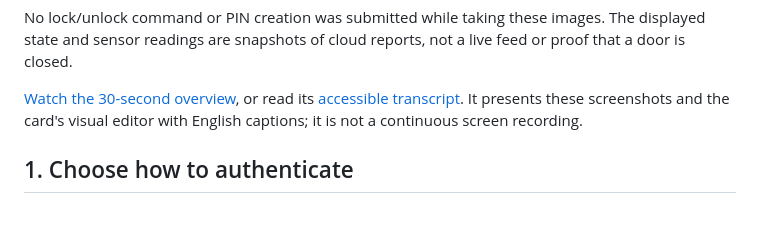
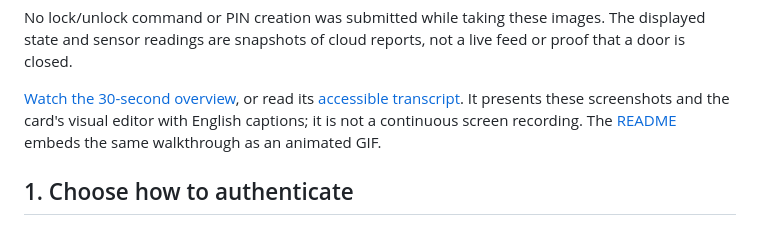
Before and after one commit to ha-homelab/ha-desloc, a Markdown page: docs/screenshots.md, the part around the change. Rendered like a GitHub page.

```diff
--- a/docs/screenshots.md
+++ b/docs/screenshots.md
@@ -13,6 +13,7 @@ live feed or proof that a door is closed.
 [Watch the 30-second overview](media/desloc-overview.mp4), or read its
 [accessible transcript](video.md). It presents these screenshots and the card's
 visual editor with English captions; it is not a continuous screen recording.
+The [README](../README.md) embeds the same walkthrough as an animated GIF.
 
 ## 1. Choose how to authenticate
 
```
Also changed, not shown: README.md (+3 -2 lines), docs/video.md (+7 -0 lines), docs/media/desloc-overview.gif (added).
